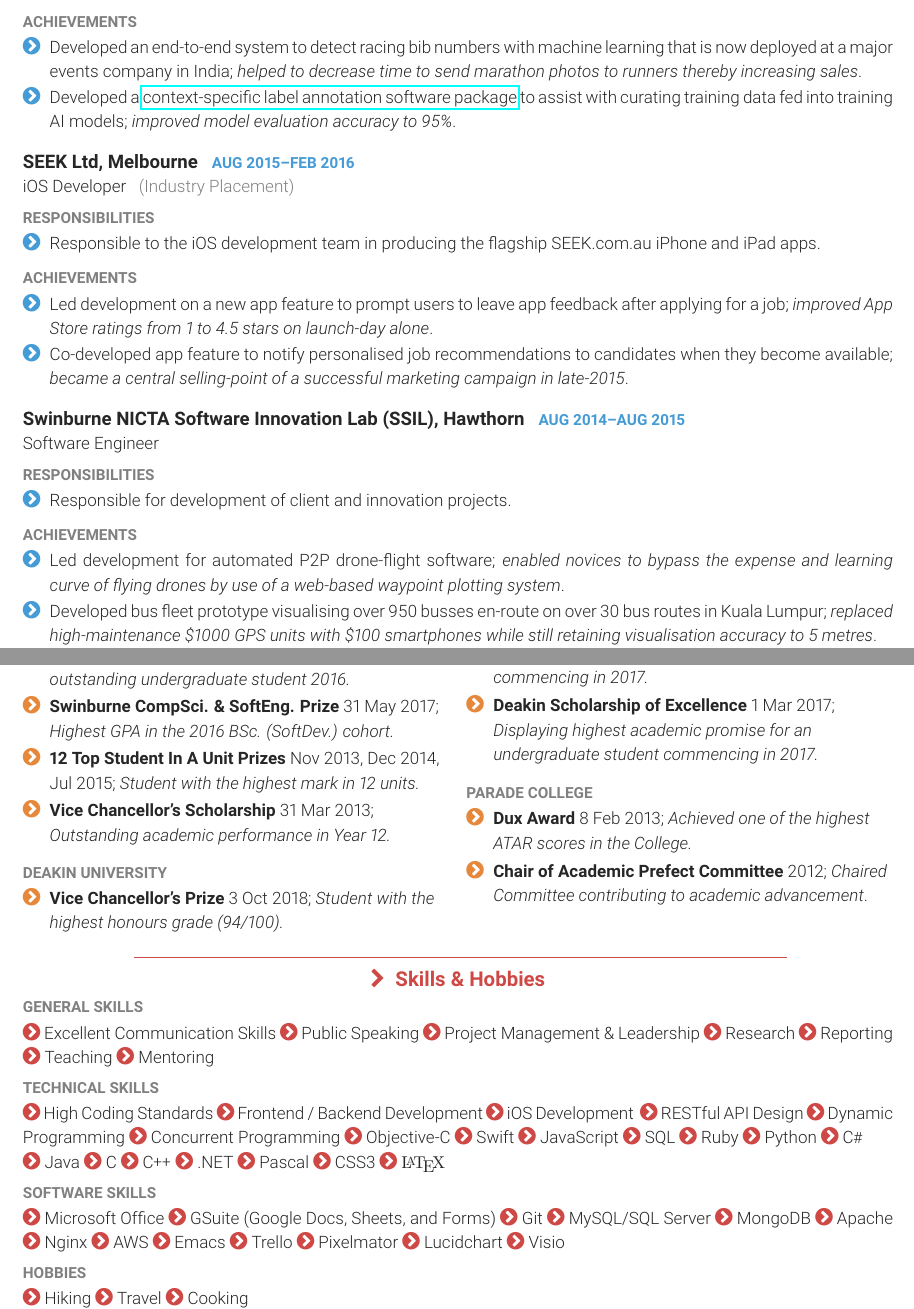
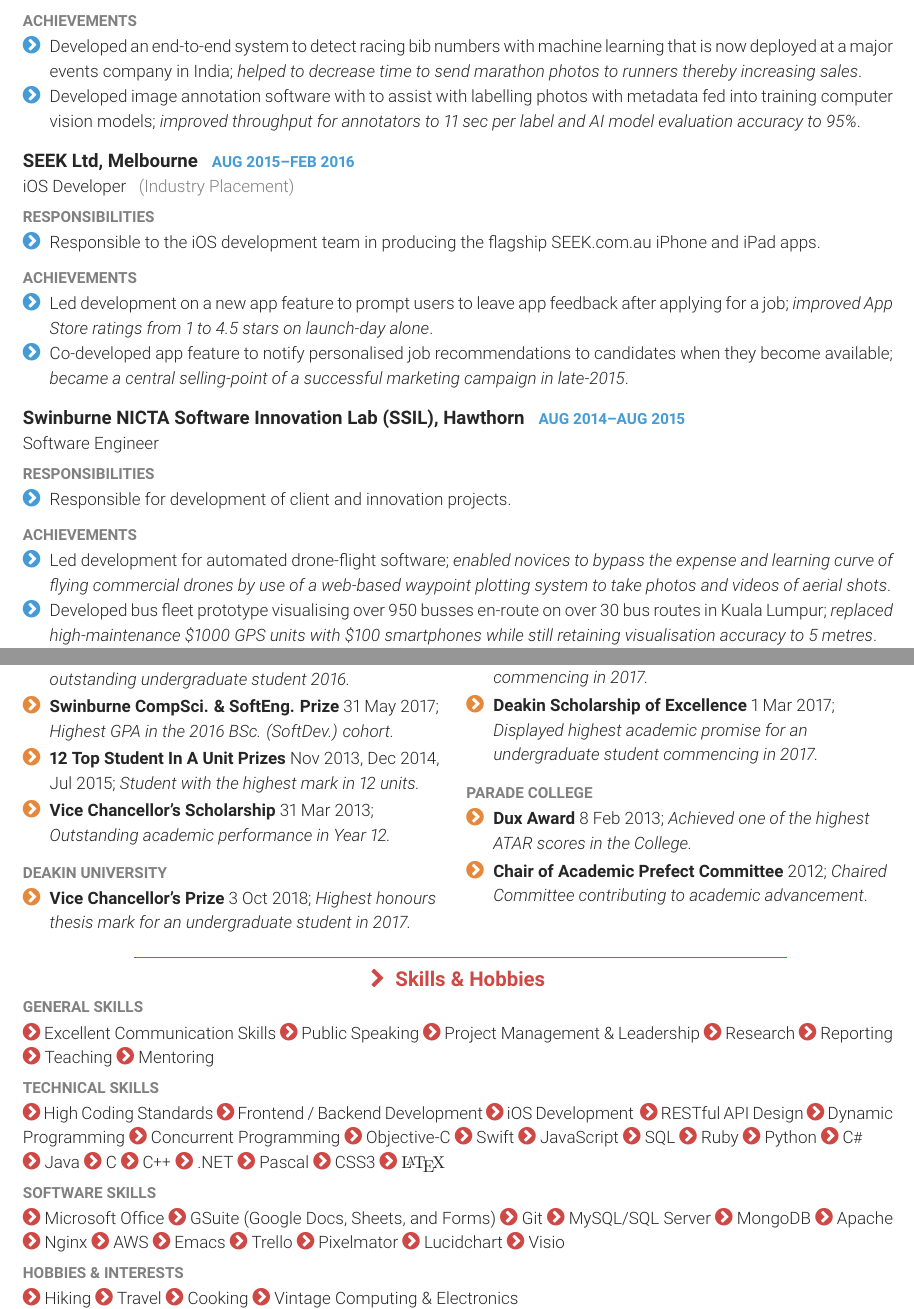
Before and after one commit to alexcu/resume, a LaTeX CV (resume.tex, which reads sections/awards.tex, sections/experience.tex, sections/skills.tex): two parts of pages 1 and 2 of 3, joined at a grey line, cut so that both start at the same text. Compiled offline with pdfLaTeX.

Commit message:
Implement feedback from BC

```diff
--- a/resume.tex
+++ b/resume.tex
@@ -1,7 +1,7 @@
 \documentclass[a4paper]{resume}
 
 \author{Alex Cummaudo}
-\title{Research Software Engineer}
+\title{Curriculum Vitae}
 
 \def \phone{}
 \def \email{\href{mailto:alexcu@me.com}{alexcu@me.com}}
--- a/sections/awards.tex
+++ b/sections/awards.tex
@@ -23,9 +23,9 @@
 \begin{itemize}
 %  \item \textbf{Research Training Scheme Scholarship\\
 %        (Australian Postgraduate Award)} Mar 2018.
-  \item \textbf{Vice Chancellor's Prize} 3 Oct 2018; \textit{Student with the highest honours grade (94/100).}
+  \item \textbf{Vice Chancellor's Prize} 3 Oct 2018; \textit{Highest honours thesis mark for an undergraduate student in 2017.}
   \item \textbf{Pham Family Honours Scholarship} 5 Apr 2017; \textit{Highest academic achievement for a graduate commencing in 2017.}
-  \item \textbf{Deakin Scholarship of Excellence} 1 Mar 2017; \textit{Displaying highest academic promise for an undergraduate student commencing in 2017.}
+  \item \textbf{Deakin Scholarship of Excellence} 1 Mar 2017; \textit{Displayed highest academic promise for an undergraduate student commencing in 2017.}
 \end{itemize}
 
 \subsection{Parade College}
--- a/sections/experience.tex
+++ b/sections/experience.tex
@@ -14,7 +14,7 @@
 }
 {
   \item Developed an end-to-end system to detect racing bib numbers with machine learning that is now deployed at a major events company in India; \textit{helped to decrease time to send marathon photos to runners thereby increasing sales}.
-  \item Developed a \href{http://deakin.edu.au/~ca/argus}{context-specific label annotation software package} to assist with curating training data fed into training AI models; \textit{improved model evaluation accuracy to 95\%}.
+  \item Developed image annotation software with to assist with labelling photos with metadata fed into training computer vision models; \textit{improved throughput for annotators to 11 sec per label and AI model evaluation accuracy to 95\%}.
 }
 
 \job{iOS Developer ~~\textcolor{gray}{(Industry Placement)}}
@@ -35,7 +35,7 @@
   \item Responsible for development of client and innovation projects.
 }
 {
-  \item Led development for automated P2P drone-flight software; \textit{enabled novices to bypass the expense and learning curve of flying drones by use of a web-based waypoint plotting system}.
+  \item Led development for automated drone-flight software; \textit{enabled novices to bypass the expense and learning curve of flying commercial drones by use of a web-based waypoint plotting system to take photos and videos of aerial shots}.
   \item Developed bus fleet prototype visualising over 950 busses en-route on over 30 bus routes in Kuala Lumpur; \textit{replaced high-maintenance \$1000 GPS units with \$100 smartphones while still retaining visualisation accuracy to 5 metres}.
   \item Implemented the inaugural flagship website for SSIL, working with content and UI designers to create content; \textit{significantly improved brand profile and search engine optimisation results of SSIL}.
   \item Created a web-based IDE to prototype Android apps; \textit{reduced time to market for app prototype development}.
--- a/sections/skills.tex
+++ b/sections/skills.tex
@@ -52,10 +52,11 @@
 \chevron{} Visio
 \medskip
 
-\subsection{Hobbies}
+\subsection{Hobbies \& Interests}
 \chevron{} Hiking
 \chevron{} Travel
 \chevron{} Cooking
+\chevron{} Vintage Computing \& Electronics
 
 %\subsection{Software}
 %\skillset{Software}{
```
Also changed, not shown: sections/projects.tex (+1 -0 lines), resume.pdf, sections/experience.tex (2 more changed lines).
